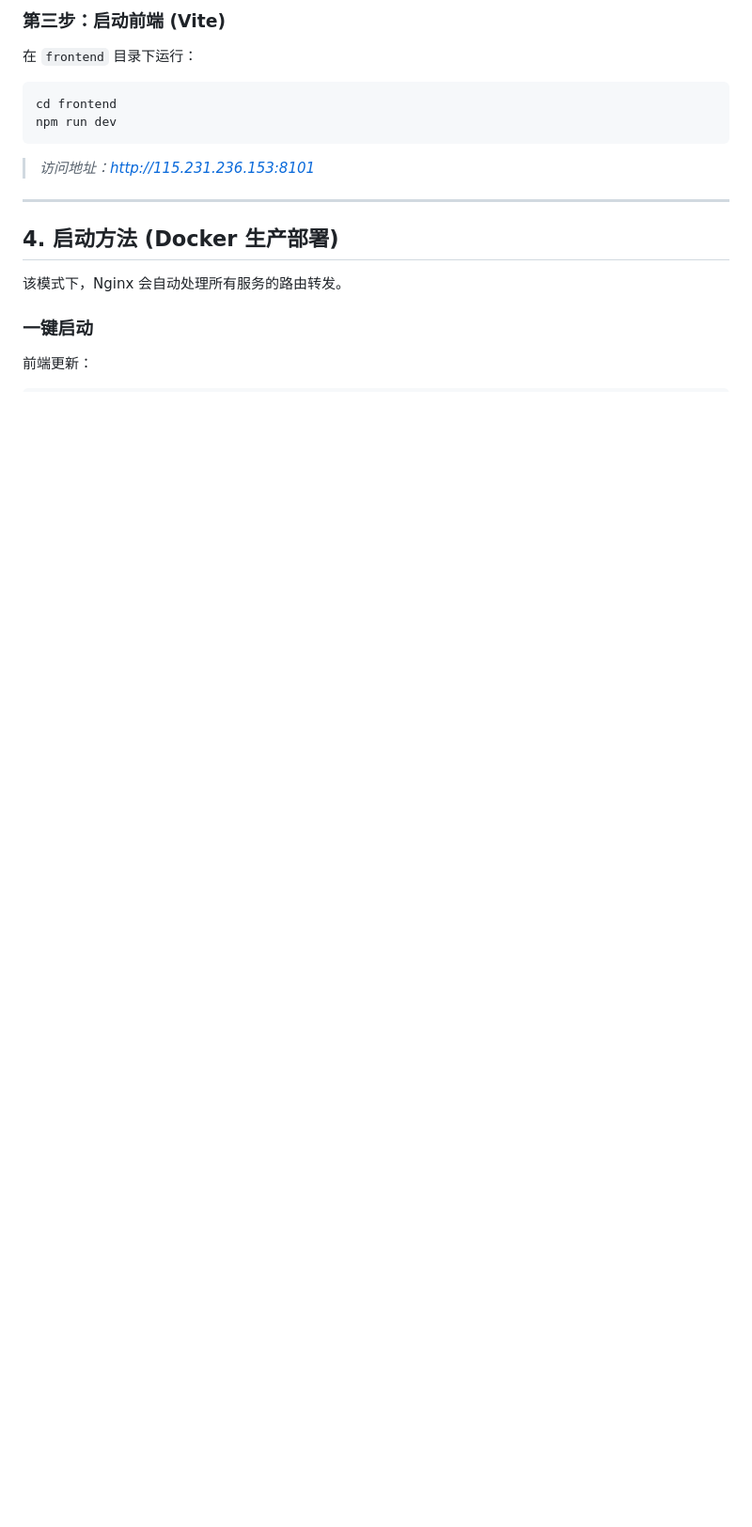
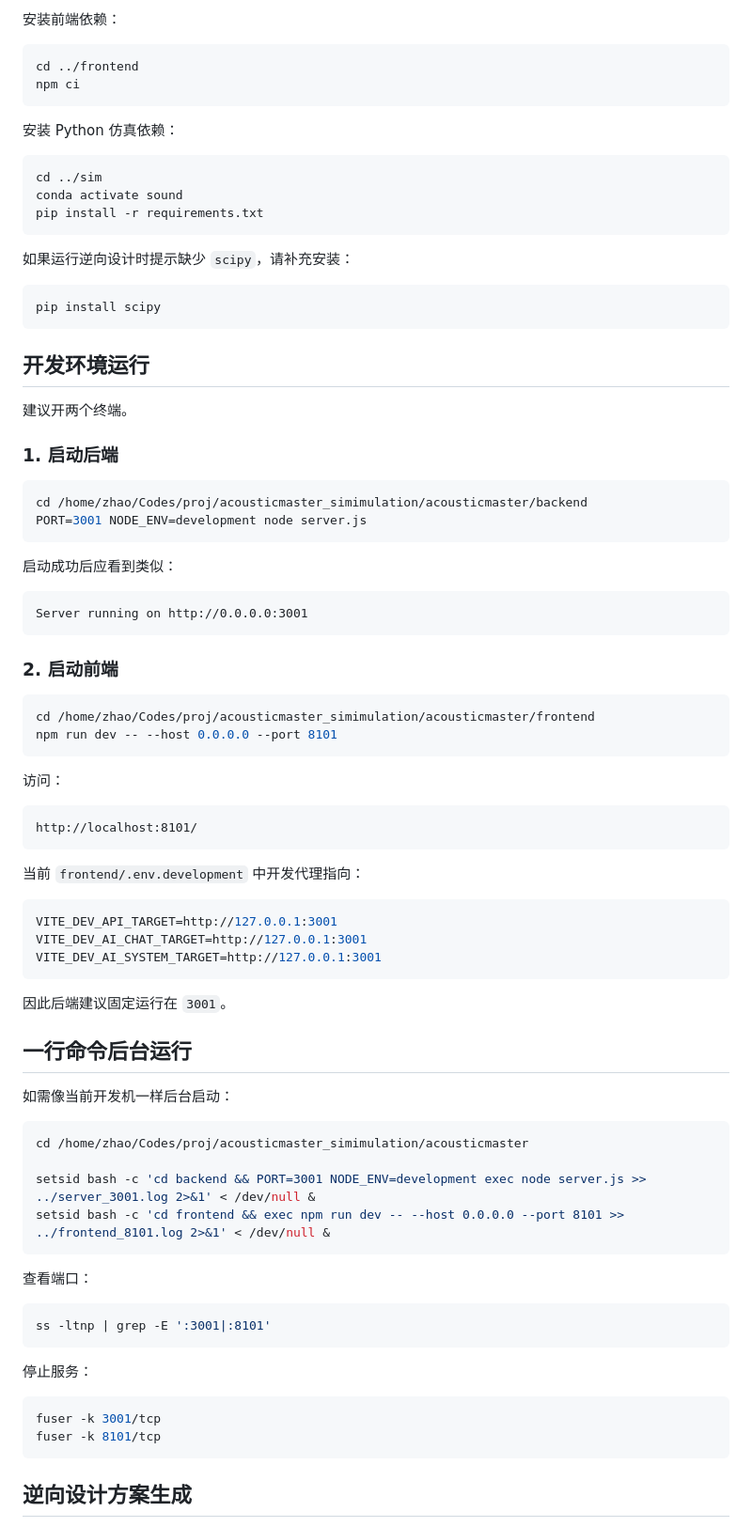
Before and after one commit to Manolo1988/acousticmaster, a Markdown page: README.md, the part around one of its changes. Shown at 94% size. GitHub-like rendering; blank space fills up the shorter version.

````diff
--- a/README.md
+++ b/README.md
@@ -95,23 +80,89 @@ node service.js
 ```
 
-
-### 第三步：启动前端 (Vite)
-
-在 `frontend` 目录下运行：
+安装前端依赖：
 
 ```bash
-cd frontend
-npm run dev
+cd ../frontend
+npm ci
 ```
 
-> _访问地址：[http://115.231.236.153:8101](http://115.231.236.153:8101)_
+安装 Python 仿真依赖：
 
----
+```bash
+cd ../sim
+conda activate sound
+pip install -r requirements.txt
+```
 
-## 4. 启动方法 (Docker 生产部署)
+如果运行逆向设计时提示缺少 `scipy`，请补充安装：
 
-该模式下，Nginx 会自动处理所有服务的路由转发。
+```bash
+pip install scipy
+```
 
-### 一键启动
+## 开发环境运行
 
-前端更新：
+建议开两个终端。
+
+### 1. 启动后端
+
+```bash
+cd /home/zhao/Codes/proj/acousticmaster_simimulation/acousticmaster/backend
+PORT=3001 NODE_ENV=development node server.js
+```
+
+启动成功后应看到类似：
+
+```text
+Server running on http://0.0.0.0:3001
+```
+
+### 2. 启动前端
+
+```bash
+cd /home/zhao/Codes/proj/acousticmaster_simimulation/acousticmaster/frontend
+npm run dev -- --host 0.0.0.0 --port 8101
+```
+
+访问：
+
+```text
+http://localhost:8101/
+```
+
+当前 `frontend/.env.development` 中开发代理指向：
+
+```env
+VITE_DEV_API_TARGET=http://127.0.0.1:3001
+VITE_DEV_AI_CHAT_TARGET=http://127.0.0.1:3001
+VITE_DEV_AI_SYSTEM_TARGET=http://127.0.0.1:3001
+```
+
+因此后端建议固定运行在 `3001`。
+
+## 一行命令后台运行
+
+如需像当前开发机一样后台启动：
+
+```bash
+cd /home/zhao/Codes/proj/acousticmaster_simimulation/acousticmaster
+
+setsid bash -c 'cd backend && PORT=3001 NODE_ENV=development exec node server.js >> ../server_3001.log 2>&1' < /dev/null &
+setsid bash -c 'cd frontend && exec npm run dev -- --host 0.0.0.0 --port 8101 >> ../frontend_8101.log 2>&1' < /dev/null &
+```
+
+查看端口：
+
+```bash
+ss -ltnp | grep -E ':3001|:8101'
+```
+
+停止服务：
+
+```bash
+fuser -k 3001/tcp
+fuser -k 8101/tcp
+```
+
+## 逆向设计方案生成
+
````
Also changed, not shown: other parts of README.md (+156 -95 lines).
